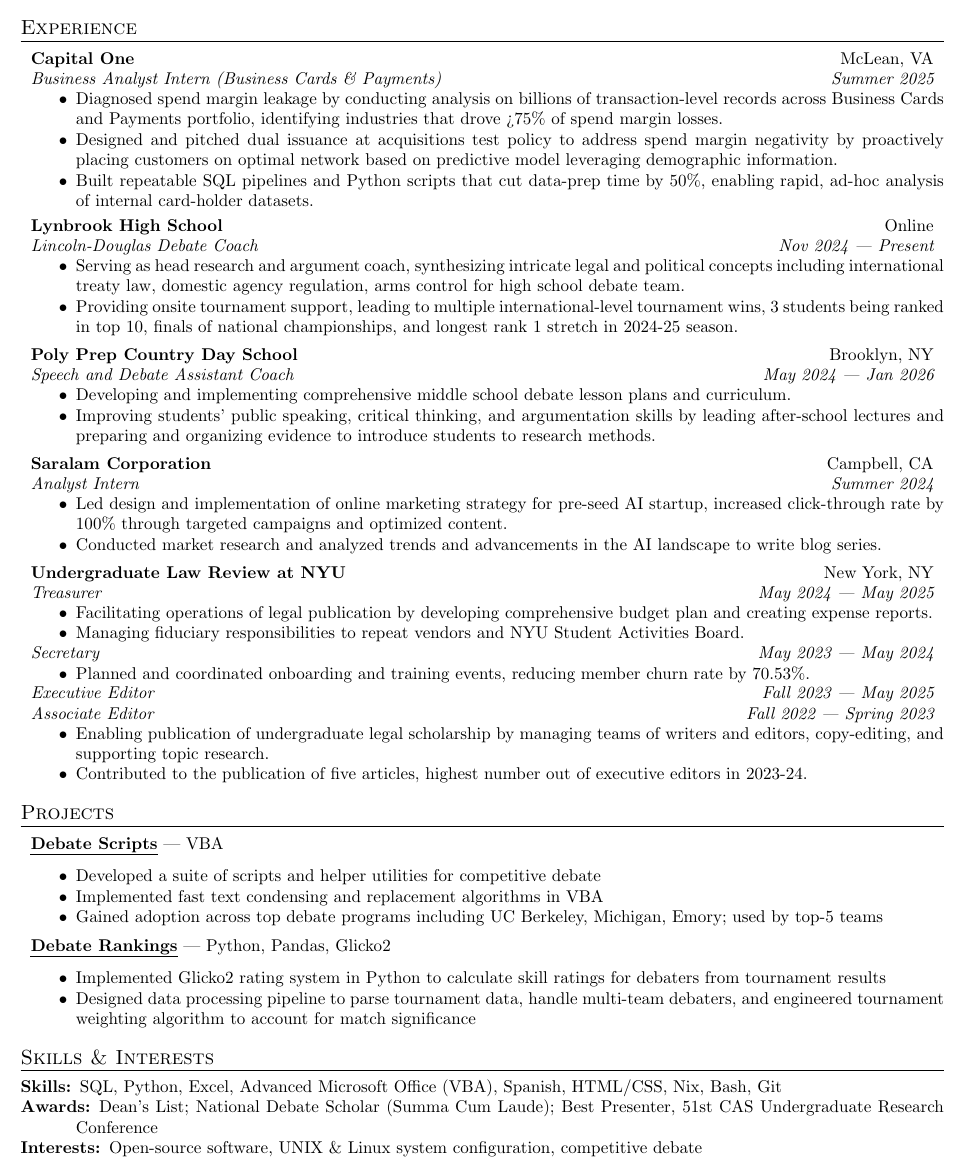
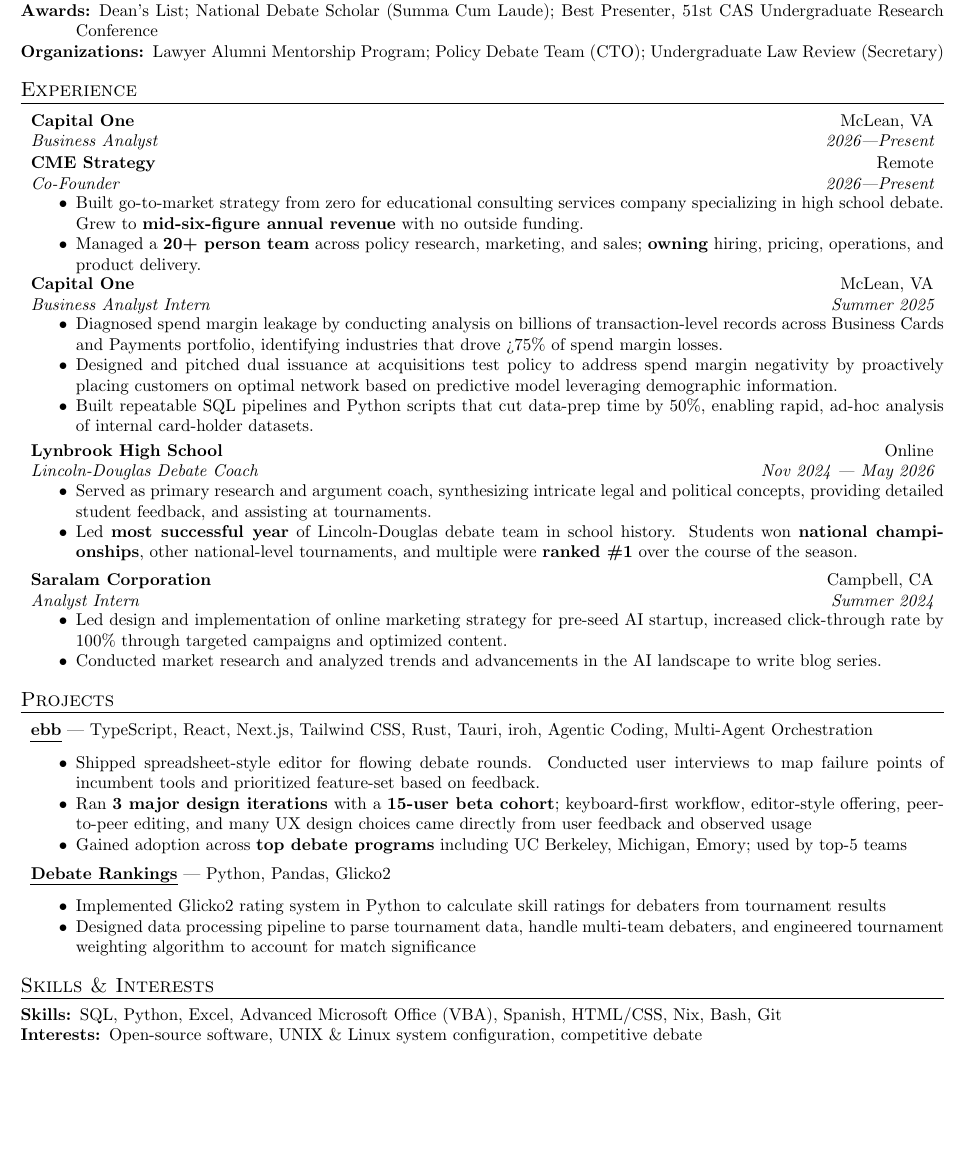
Before and after one commit to shreerammodi/resume, a LaTeX CV (resume.tex): part of the page, cut so that both start at the same text, the shorter picture padded with empty space. Compiled offline with pdfLaTeX.

Commit message:
Update resume

```diff
--- a/resume.tex
+++ b/resume.tex
@@ -53,6 +53,16 @@
   New York University                                 & New York, NY \\
   Bachelors of Arts - Computer Science and Philosophy & May 2026     \\
 \end{tblr}
+\begin{compactitem}
+\item[\bfseries Awards:]
+    Dean's List;
+    National Debate Scholar (Summa Cum Laude);
+    Best Presenter, 51st CAS Undergraduate Research Conference
+
+\item[\bfseries Organizations:]
+    Lawyer Alumni Mentorship Program; Policy Debate Team
+    (CTO); Undergraduate Law Review (Secretary)
+\end{compactitem}
 
 \vspace{0.5em}
 
@@ -68,7 +78,37 @@
     row{2-Z} = {font = {\itshape}},
   }
   Capital One                                          & McLean, VA  \\
-  Business Analyst Intern (Business Cards \& Payments) & Summer 2025 \\
+  Business Analyst & 2026---Present \\
+\end{tblr}
+
+\begin{tblr}{
+    width=\textwidth,
+    colspec = {Xr},
+    cell{1}{1} = {font = {\bfseries}},
+    row{2-Z} = {font = {\itshape}},
+  }
+  CME Strategy                                          & Remote  \\
+  Co-Founder & 2026---Present \\
+\end{tblr}
+\begin{compactitem}
+\item
+    Built go-to-market strategy from zero for educational consulting
+    services company specializing in high school debate. Grew to
+    \textbf{mid-six-figure annual revenue} with no outside funding.
+
+\item Managed a \textbf{20+ person team} across policy research, marketing,
+    and sales; \textbf{owning} hiring, pricing, operations, and
+    product delivery.
+\end{compactitem}
+
+\begin{tblr}{
+    width=\textwidth,
+    colspec = {Xr},
+    cell{1}{1} = {font = {\bfseries}},
+    row{2-Z} = {font = {\itshape}},
+  }
+  Capital One                                          & McLean, VA  \\
+  Business Analyst Intern & Summer 2025 \\
 \end{tblr}
 \begin{compactitem}
 \item
@@ -103,51 +143,18 @@
     row{2-Z} = {font = {\itshape}},
   }
   Lynbrook High School         & Online               \\
-  Lincoln-Douglas Debate Coach & Nov 2024 --- Present \\
+  Lincoln-Douglas Debate Coach & Nov 2024 --- May 2026 \\
 \end{tblr}
 \begin{compactitem}
-\item
-  Serving as head research and argument coach,
-  synthesizing intricate legal and political concepts including
-  international treaty law,
-  domestic agency regulation,
-  arms control
-  for high school debate team.
+\item Served as primary research and argument coach, synthesizing
+    intricate legal and political concepts, providing detailed
+    student feedback, and assisting at tournaments.
 
 \item
-  Providing onsite tournament support,
-  leading to multiple international-level
-  tournament wins,
-  3 students being ranked in top 10,
-  finals of national championships,
-  and longest rank 1 stretch in 2024-25 season.
-\end{compactitem}
-
-\vspace{0.5em}
-
-\begin{tblr}{
-    width=\textwidth,
-    colspec = {Xr},
-    cell{1}{1} = {font = {\bfseries}},
-    row{2-Z} = {font = {\itshape}},
-  }
-  Poly Prep Country Day School      & Brooklyn, NY          \\
-  Speech and Debate Assistant Coach & May 2024 --- Jan 2026 \\
-\end{tblr}
-\begin{compactitem}
-\item
-  Developing and implementing comprehensive
-  middle school debate lesson plans
-  and curriculum.
-
-\item
-  Improving students'
-  public speaking,
-  critical thinking,
-  and argumentation skills by
-  leading after-school lectures and
-  preparing and organizing evidence
-  to introduce students to research methods.
+    Led \textbf{most successful year} of Lincoln-Douglas debate team in school
+    history. Students won \textbf{national championships}, other
+    national-level tournaments, and multiple were \textbf{ranked \#1} over the
+    course of the season.
 \end{compactitem}
 
 \vspace{0.5em}
@@ -177,57 +184,6 @@
 
 \vspace{0.5em}
 
-\begin{tblr}{
-    width=\textwidth,
-    colspec = {Xr},
-    cell{1}{1} = {font = {\bfseries}},
-    row{2-Z} = {font = {\itshape}},
-  }
-  Undergraduate Law Review at NYU & New York, NY          \\
-  Treasurer                       & May 2024 --- May 2025
-\end{tblr}
-\begin{compactitem}
-\item
-  Facilitating operations of legal publication by
-  developing comprehensive budget plan and creating expense reports.
-
-\item
-  Managing fiduciary responsibilities to repeat vendors and NYU
-  Student Activities Board.
-\end{compactitem}
-\begin{tblr}{
-    width=\textwidth,
-    colspec = {Xr},
-    rows = {font = {\itshape}},
-  }
-  Secretary & May 2023 --- May 2024
-\end{tblr}
-\begin{compactitem}
-\item
-  Planned and coordinated onboarding and training events,
-  reducing member churn rate by 70.53\%.
-\end{compactitem}
-\begin{tblr}{
-    width=\textwidth,
-    colspec = {Xr},
-    rows = {font = {\itshape}},
-  }
-  Executive Editor & Fall 2023 --- May 2025    \\
-  Associate Editor & Fall 2022 --- Spring 2023
-\end{tblr}
-\begin{compactitem}
-\item
-  Enabling publication of undergraduate legal scholarship by
-  managing teams of writers and editors,
-  copy-editing, and supporting topic research.
-
-\item
-  Contributed to the publication of five articles,
-  highest number out of executive editors in 2023-24.
-\end{compactitem}
-
-\vspace{0.5em}
-
 \section{Projects}
 \vspace{-0.5em}
 \titlerule
@@ -238,15 +194,21 @@
     width=\textwidth,
     colspec = {Xr},
   }
-  \href{https://github.com/shreerammodi/debate-scripts}{{\bfseries \ul{Debate Scripts}}} | VBA
+  \href{https://github.com/shreerammodi/ebb}{{\bfseries \ul{ebb}}} | TypeScript, React, Next.js, Tailwind CSS, Rust, Tauri, iroh, Agentic Coding, Multi-Agent Orchestration
 \end{tblr}
 \vspace{-0.5em}
 \begin{compactitem}
-\item Developed a suite of scripts and helper utilities for competitive debate
+\item Shipped spreadsheet-style editor for flowing debate rounds.
+    Conducted user interviews to map failure points of incumbent
+    tools and prioritized feature-set based on feedback.
 
-\item Implemented fast text condensing and replacement algorithms in VBA
+\item Ran \textbf{3 major design iterations} with a \textbf{15-user
+    beta cohort};
+    keyboard-first workflow, editor-style offering, peer-to-peer
+    editing, and many UX design choices came directly
+    from user feedback and observed usage
 
-\item Gained adoption across top debate programs including UC
+\item Gained adoption across \textbf{top debate programs} including UC
     Berkeley, Michigan, Emory; used by top-5 teams
 \end{compactitem}
 
@@ -290,11 +252,6 @@
     Bash,
     Git
 
-\item[\bfseries Awards:]
-  Dean's List;
-  National Debate Scholar (Summa Cum Laude);
-  Best Presenter, 51st CAS Undergraduate Research Conference
-
 \item[\bfseries Interests:]
     Open-source software,
     UNIX \& Linux system configuration,
```
Lines whose indentation alone changed are shown as unchanged.
